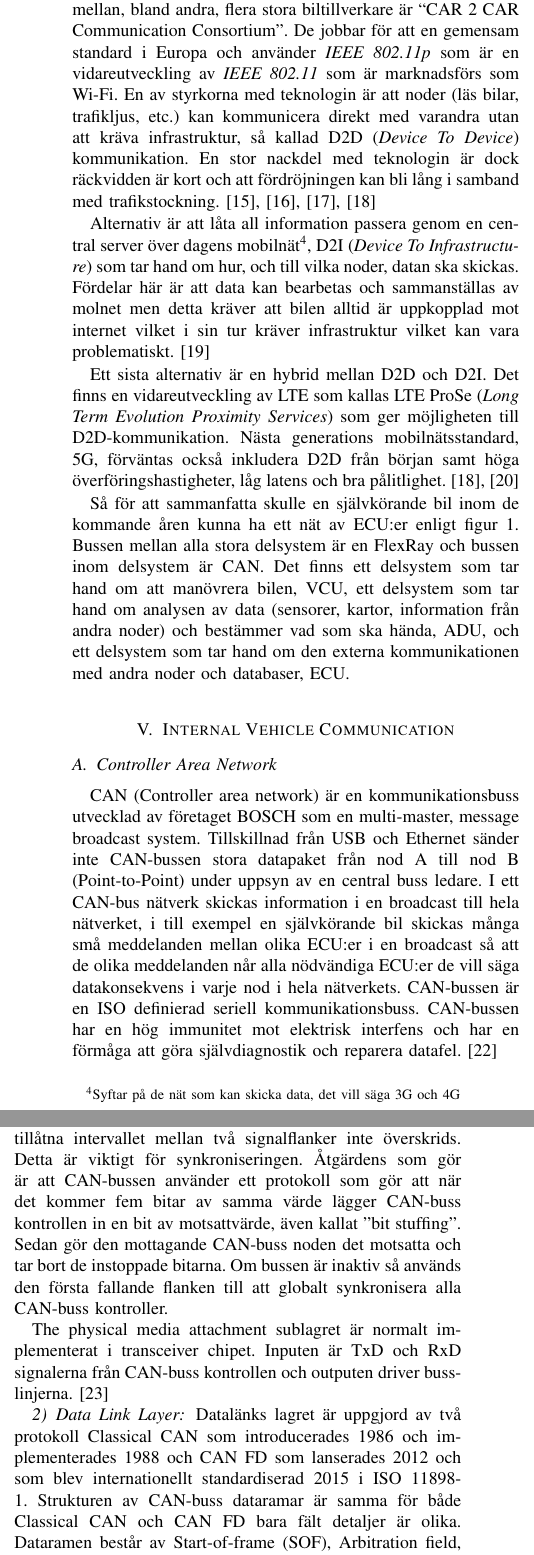
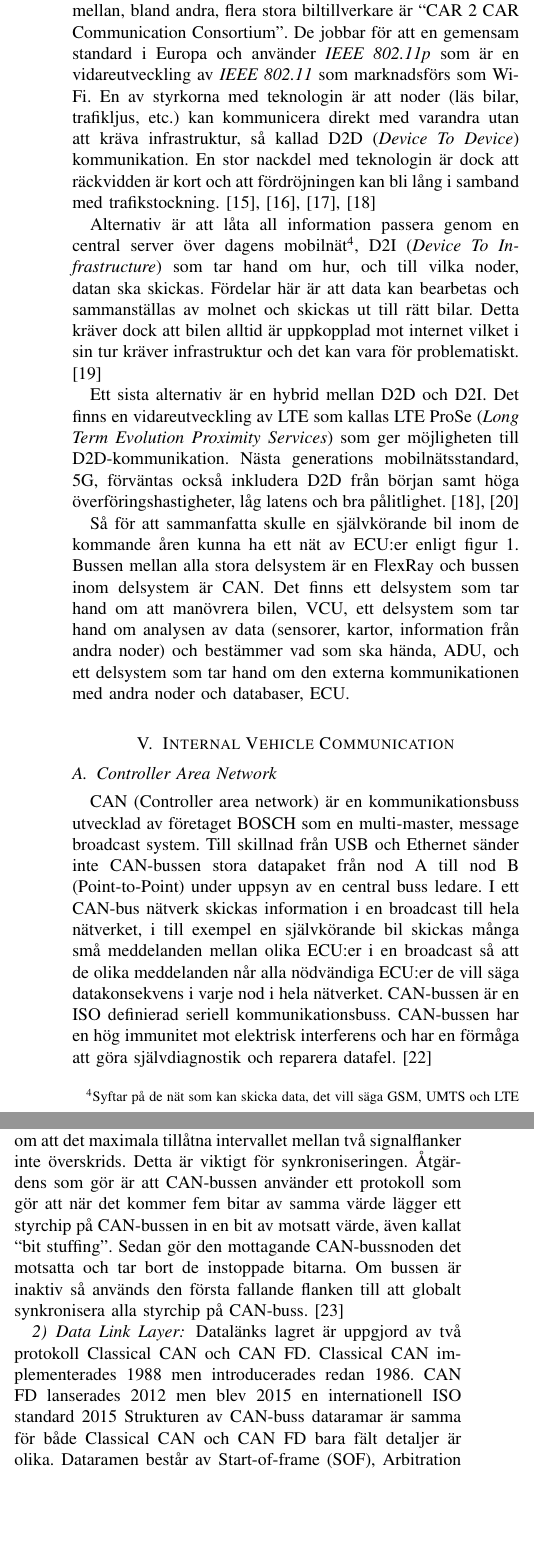
Before and after one commit to emilwihlander/EITF45, a LaTeX paper (Autonomous_vehicles.tex): two parts of the columns of page 2 of 4, joined at a grey line, cut so that both start at the same text, the shorter picture padded with empty space. Compiled offline with pdfLaTeX.

Commit message:
Fixed typos

```diff
--- a/Autonomous_vehicles.tex
+++ b/Autonomous_vehicles.tex
@@ -81,7 +83,7 @@ På senare år, i och med att antalet unika ECU:er i bilar har ökat markant och
 
-När det kommer till kommunikation mellan bilar saknas fortfarande en gemensam, välanvänd standard. Ett konsortium mellan, bland andra, flera stora biltillverkare är ``CAR 2 CAR Communication Consortium''. De jobbar för att en gemensam standard i Europa och använder \emph{IEEE 802.11p} som är en vidareutveckling av \emph{IEEE 802.11} som är marknadsförs som Wi-Fi. En av styrkorna med teknologin är att noder (läs bilar, trafikljus, etc.) kan kommunicera direkt med varandra utan att kräva infrastruktur, så kallad D2D (\emph{Device To Device}) kommunikation. En stor nackdel med teknologin är dock räckvidden är kort och att fördröjningen kan bli lång i samband med trafikstockning. \cite{C2COrg,C2CDepl,ericsson5G,5GPPP}
+När det kommer till kommunikation mellan bilar saknas fortfarande en gemensam, välanvänd standard. Ett konsortium mellan, bland andra, flera stora biltillverkare är ``CAR 2 CAR Communication Consortium''. De jobbar för att en gemensam standard i Europa och använder \emph{IEEE 802.11p} som är en vidareutveckling av \emph{IEEE 802.11} som marknadsförs som Wi-Fi. En av styrkorna med teknologin är att noder (läs bilar, trafikljus, etc.) kan kommunicera direkt med varandra utan att kräva infrastruktur, så kallad D2D (\emph{Device To Device}) kommunikation. En stor nackdel med teknologin är dock att räckvidden är kort och att fördröjningen kan bli lång i samband med trafikstockning. \cite{C2COrg,C2CDepl,ericsson5G,5GPPP}
 
-Alternativ är att låta all information passera genom en central server över dagens mobilnät\footnote{Syftar på de nät som kan skicka data, det vill säga 3G och 4G}, D2I (\emph{Device To Infrastructure}) som tar hand om hur, och till vilka noder, datan ska skickas. Fördelar här är att data kan bearbetas och sammanställas av molnet men detta kräver att bilen alltid är uppkopplad mot internet vilket i sin tur kräver infrastruktur vilket kan vara problematiskt. \cite{VolvoSRA}
+Alternativ är att låta all information passera genom en central server över dagens mobilnät\footnote{Syftar på de nät som kan skicka data, det vill säga GSM, UMTS och LTE}, D2I (\emph{Device To Infrastructure}) som tar hand om hur, och till vilka noder, datan ska skickas. Fördelar här är att data kan bearbetas och sammanställas av molnet och skickas ut till rätt bilar. Detta kräver dock att bilen alltid är uppkopplad mot internet vilket i sin tur kräver infrastruktur och det kan vara för problematiskt. \cite{VolvoSRA}
 
 Ett sista alternativ är en hybrid mellan D2D och D2I. Det finns en vidareutveckling av LTE som kallas LTE ProSe (\emph{Long Term Evolution Proximity Services}) som ger möjligheten till D2D-kommunikation. Nästa generations mobilnätsstandard, 5G, förväntas också inkludera D2D från början samt höga överföringshastigheter, låg latens och bra pålitlighet. \cite{5GPPP,LTED2D}
 
@@ -98,20 +100,18 @@ Bussen mellan alla stora delsystem är en FlexRay och bussen inom delsystem är
 \section{Internal Vehicle Communication}
 
 \subsection{Controller Area Network} \label{sec:CAN}
-CAN (Controller area network) är en kommunikationsbuss utvecklad av företaget BOSCH som en multi-master, message broadcast system. Tillskillnad från USB och Ethernet sänder inte CAN-bussen stora datapaket från nod A till nod B (Point-to-Point) under uppsyn av en central buss ledare. I ett CAN-bus nätverk skickas information i en broadcast till hela nätverket, i till exempel en självkörande bil skickas många små meddelanden mellan olika ECU:er i en broadcast så att de olika meddelanden når alla nödvändiga ECU:er de vill säga datakonsekvens i varje nod i hela nätverkets. CAN-bussen är en ISO definierad seriell kommunikationsbuss. CAN-bussen har en hög immunitet mot elektrisk interfens och har en förmåga att göra självdiagnostik och reparera datafel. \cite{CANintr}
+CAN (Controller area network) är en kommunikationsbuss utvecklad av företaget BOSCH som en multi-master, message broadcast system. Till skillnad från USB och Ethernet sänder inte CAN-bussen stora datapaket från nod A till nod B (Point-to-Point) under uppsyn av en central buss ledare. I ett CAN-bus nätverk skickas information i en broadcast till hela nätverket, i till exempel en självkörande bil skickas många små meddelanden mellan olika ECU:er i en broadcast så att de olika meddelanden når alla nödvändiga ECU:er de vill säga datakonsekvens i varje nod i hela nätverket. CAN-bussen är en ISO definierad seriell kommunikationsbuss. CAN-bussen har en hög immunitet mot elektrisk interferens och har en förmåga att göra självdiagnostik och reparera datafel. \cite{CANintr}
 
 \subsubsection{Physical Layer}
-Det fysiska lagret i CAN-Bussen består av tre sublager the physical coding (PCS) som är implementerat i CAN-bussens kontroll chip, the physical media attachment (PMA) som specificerar transceiverns egenskaper och the physical media-dependent sub-layers (PMS) som är programspecifik och är inte generellt standardiserad.
+Det fysiska lagret i CAN-Bussen består av tre sublager the physical coding (PCS) som är implementerat i CAN-bussens styrchip, the physical media attachment (PMA) som specificerar transceiverns egenskaper och the physical media-dependent sub-layers (PMS) som är programspecifik och är inte generellt standardiserad.
 
-The physical coding sublagret i CAN-bussen använder sig av NRZ kodning, jämför med manchester kodning så behöver man inte med NRZ i varje bit ha en fallande eller stigande flank utan signalen kan hållas konstant över en längre period om de överförda bitarna har samma logiska värde. Således måste åtgärder vidtas för att försäkra sig om att det maximala tillåtna intervallet mellan två signalflanker inte överskrids. Detta är viktigt för synkroniseringen. Åtgärdens som gör är att CAN-bussen använder ett protokoll som gör att när det kommer fem bitar av samma värde lägger CAN-buss kontrollen in en bit av motsattvärde, även kallat ”bit stuffing”. Sedan gör den mottagande CAN-buss noden det motsatta och tar bort de instoppade bitarna.
-Om bussen är inaktiv så används den första fallande flanken till att globalt synkronisera alla CAN-buss kontroller.
-
-The physical media attachment sublagret är normalt implementerat i transceiver chipet. Inputen är TxD och RxD signalerna från CAN-buss kontrollen och outputen driver busslinjerna. \cite{CANphys}
+``The physical coding''-sublagret i CAN-bussen använder sig av NRZ (\emph{Non-Return-to-Zero}) kodning, jämför med manchester kodning så behöver man inte med NRZ i varje bit ha en fallande eller stigande flank utan signalen kan hållas konstant över en längre period om de överförda bitarna har samma logiska värde. Således måste åtgärder vidtas för att försäkra sig om att det maximala tillåtna intervallet mellan två signalflanker inte överskrids. Detta är viktigt för synkroniseringen. Åtgärdens som gör är att CAN-bussen använder ett protokoll som gör att när det kommer fem bitar av samma värde lägger ett styrchip på CAN-bussen in en bit av motsatt värde, även kallat ``bit stuffing''. Sedan gör den mottagande CAN-bussnoden det motsatta och tar bort de instoppade bitarna.
+Om bussen är inaktiv så används den första fallande flanken till att globalt synkronisera alla styrchip på CAN-buss. \cite{CANphys}
 
 \subsubsection{Data Link Layer}
-Datalänks lagret är uppgjord av två protokoll Classical CAN som introducerades 1986 och implementerades 1988 och CAN FD som lanserades 2012 och som blev internationellt standardiserad 2015 i ISO 11898-1. Strukturen av CAN-buss dataramar är samma för både Classical CAN och CAN FD bara fält detaljer är olika. Dataramen består av Start-of-frame (SOF), Arbitration field, Control field, Data field, cyclic redundancy check field (CRC), Acknowledegement field (ACK), End-of-frame (EOF) och Intermission field (IMF).
+Datalänks lagret är uppgjord av två protokoll Classical CAN och CAN FD. Classical CAN implementerades 1988 men introducerades redan 1986. CAN FD lanserades 2012 men blev 2015 en internationell ISO standard 2015 Strukturen av CAN-buss dataramar är samma för både Classical CAN och CAN FD bara fält detaljer är olika. Dataramen består av Start-of-frame (SOF), Arbitration field, Control field, Data field, cyclic redundancy check field (CRC), Acknowledegement field (ACK), End-of-frame (EOF) och Intermission field (IMF).
 
-Båda CAN protokollen har gemensamma funktioner. Varje nod har rätten att be om att överföra data när som helst (multi-master capability). Metoden för att undvika överförings kollisioner är samma för båda protokollen. De använder sig av prioriteringslista och det meddelandet med högst prioritet får skicka först. CAN-buss identifierare som är en del av meddelandet och indicerar prioriteten. Desto lägre nummer värde på identifieraren desto högre prioritet. Alla typer av ramar skickas vi en broadcast i CAN-bussen.
+Båda CAN protokollen har gemensamma funktioner. Varje nod har rätten att be om att överföra data när som helst (multi-master capability). Metoden för att undvika överförings kollisioner är samma för båda protokollen. De använder sig av prioriteringslista och det meddelandet med högst prioritet får skicka först. CAN-buss identifierare som är en del av meddelandet och indicerar prioriteten. Desto lägre nummer värde på identifieraren desto högre prioritet. Alla typer av ramar skickas via en broadcast i CAN-bussen.
 
 The Classical CAN protokollet använder sig av en bithastighet i skilje och data fasen. Överföringshastigheten är begränsad till 1 MegaBit per sekund för korta nätverk. The payload för Classical CAN är begränsad till 8 bytes.
 
```
Also changed, not shown: Autonomous_vehicles.pdf, CarCommunicationScheme.pdf, Autonomous_vehicles.tex (34 more changed lines), 1 other file.
